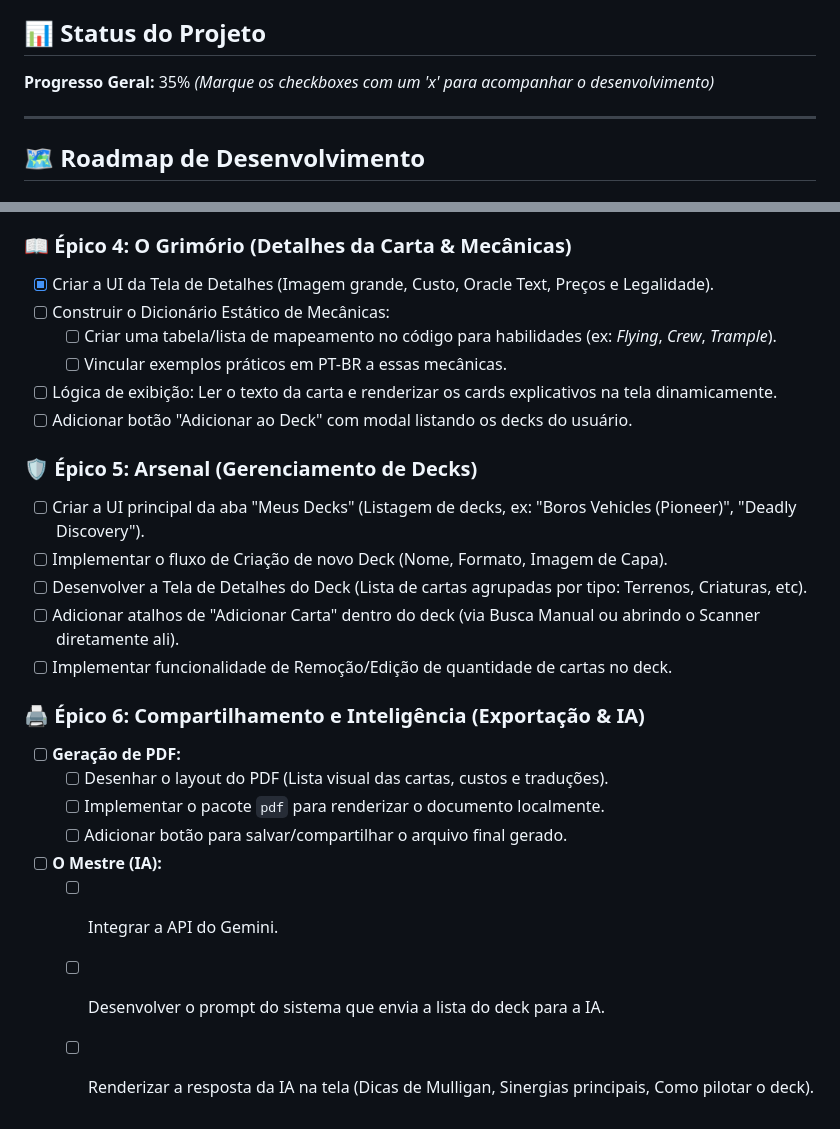
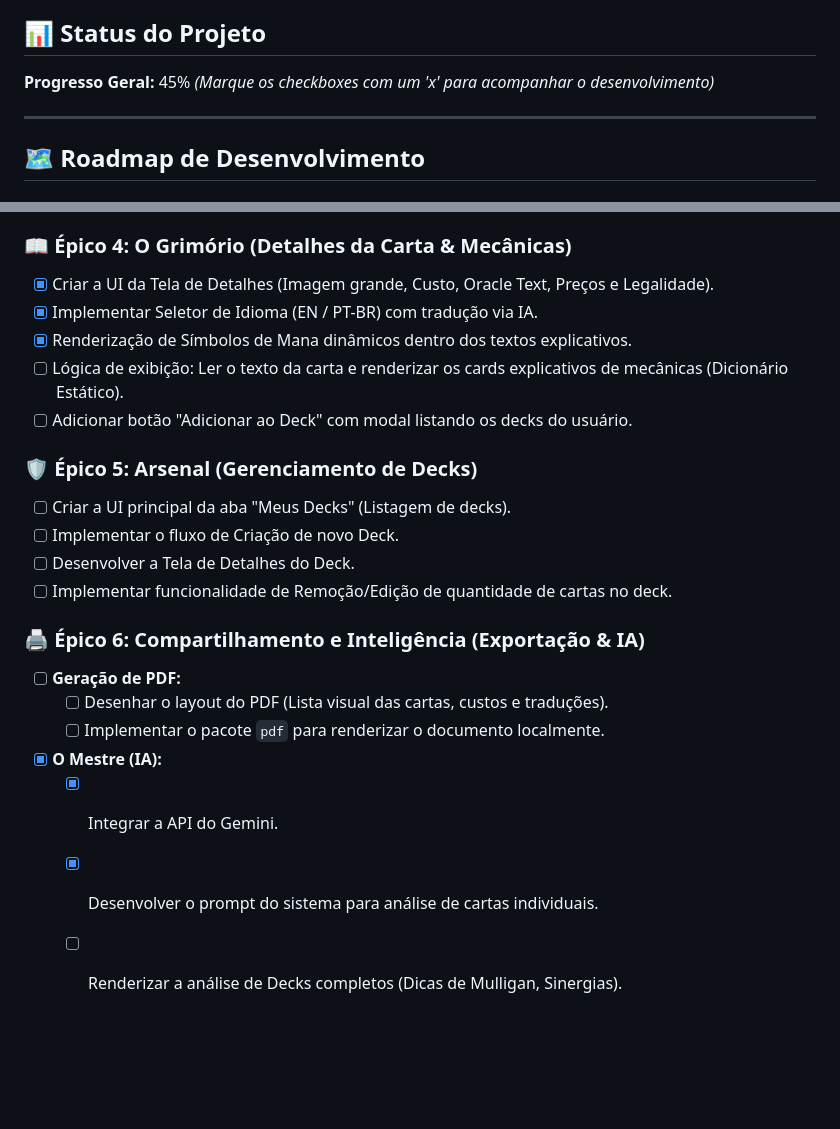
Before and after one commit to MaykonFreitas17/magic-the-gathering-scanner-flutter, a Markdown page: README.md, 2 parts joined by grey strips. Drawn GitHub-style; blank space fills up the shorter version.

```diff
--- a/README.md
+++ b/README.md
@@ -3,7 +3,7 @@
 Um aplicativo mobile focado em utilidade para jogadores de Magic: The Gathering. Escaneie cartas físicas, consulte o Oracle text em PT-BR, entenda mecânicas instantaneamente e gerencie seus decks com análises de Inteligência Artificial.
 
 ## 📊 Status do Projeto
-**Progresso Geral:** 35%
+**Progresso Geral:** 45%
 *(Marque os checkboxes com um 'x' para acompanhar o desenvolvimento)*
 
 ---
@@ -35,25 +35,22 @@ Um aplicativo mobile focado em utilidade para jogadores de Magic: The Gathering.
 
 ### 📖 Épico 4: O Grimório (Detalhes da Carta & Mecânicas)
 - [x] Criar a UI da Tela de Detalhes (Imagem grande, Custo, Oracle Text, Preços e Legalidade).
-- [ ] Construir o Dicionário Estático de Mecânicas:
-  - [ ] Criar uma tabela/lista de mapeamento no código para habilidades (ex: *Flying*, *Crew*, *Trample*).
-  - [ ] Vincular exemplos práticos em PT-BR a essas mecânicas.
-- [ ] Lógica de exibição: Ler o texto da carta e renderizar os cards explicativos na tela dinamicamente.
+- [x] Implementar Seletor de Idioma (EN / PT-BR) com tradução via IA.
+- [x] Renderização de Símbolos de Mana dinâmicos dentro dos textos explicativos.
+- [ ] Lógica de exibição: Ler o texto da carta e renderizar os cards explicativos de mecânicas (Dicionário Estático).
 - [ ] Adicionar botão "Adicionar ao Deck" com modal listando os decks do usuário.
 
 ### 🛡️ Épico 5: Arsenal (Gerenciamento de Decks)
-- [ ] Criar a UI principal da aba "Meus Decks" (Listagem de decks, ex: "Boros Vehicles (Pioneer)", "Deadly Discovery").
-- [ ] Implementar o fluxo de Criação de novo Deck (Nome, Formato, Imagem de Capa).
-- [ ] Desenvolver a Tela de Detalhes do Deck (Lista de cartas agrupadas por tipo: Terrenos, Criaturas, etc).
-- [ ] Adicionar atalhos de "Adicionar Carta" dentro do deck (via Busca Manual ou abrindo o Scanner diretamente ali).
+- [ ] Criar a UI principal da aba "Meus Decks" (Listagem de decks).
+- [ ] Implementar o fluxo de Criação de novo Deck.
+- [ ] Desenvolver a Tela de Detalhes do Deck.
 - [ ] Implementar funcionalidade de Remoção/Edição de quantidade de cartas no deck.
 
 ### 🖨️ Épico 6: Compartilhamento e Inteligência (Exportação & IA)
 - [ ] **Geração de PDF:**
   - [ ] Desenhar o layout do PDF (Lista visual das cartas, custos e traduções).
   - [ ] Implementar o pacote `pdf` para renderizar o documento localmente.
-  - [ ] Adicionar botão para salvar/compartilhar o arquivo final gerado.
-- [ ] **O Mestre (IA):**
-  - [ ] Integrar a API do Gemini.
-  - [ ] Desenvolver o prompt do sistema que envia a lista do deck para a IA.
-  - [ ] Renderizar a resposta da IA na tela (Dicas de Mulligan, Sinergias principais, Como pilotar o deck).
+- [x] **O Mestre (IA):**
+  - [x] Integrar a API do Gemini.
+  - [x] Desenvolver o prompt do sistema para análise de cartas individuais.
+  - [ ] Renderizar a análise de Decks completos (Dicas de Mulligan, Sinergias).
```
